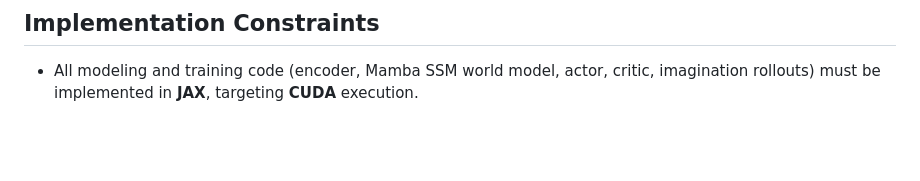
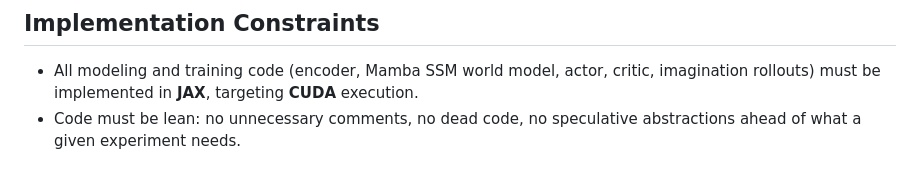
Before and after one commit to otr-ebla/mrCPP, a Markdown page: AGENT.md, the part around the change. Drawn GitHub-style; blank space fills up the shorter version.

```diff
--- a/AGENT.md
+++ b/AGENT.md
@@ -86,3 +86,5 @@ architectural ambition:
 
 - All modeling and training code (encoder, Mamba SSM world model, actor, critic,
   imagination rollouts) must be implemented in **JAX**, targeting **CUDA** execution.
+- Code must be lean: no unnecessary comments, no dead code, no speculative
+  abstractions ahead of what a given experiment needs.
```
Also changed, not shown: README.md (+0 -1 lines).
